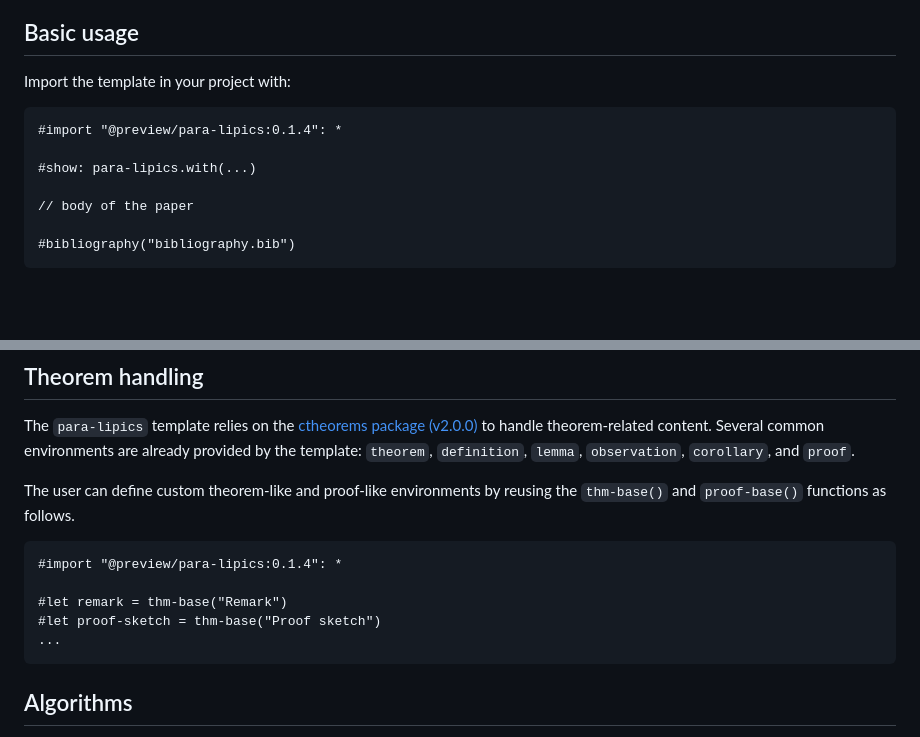
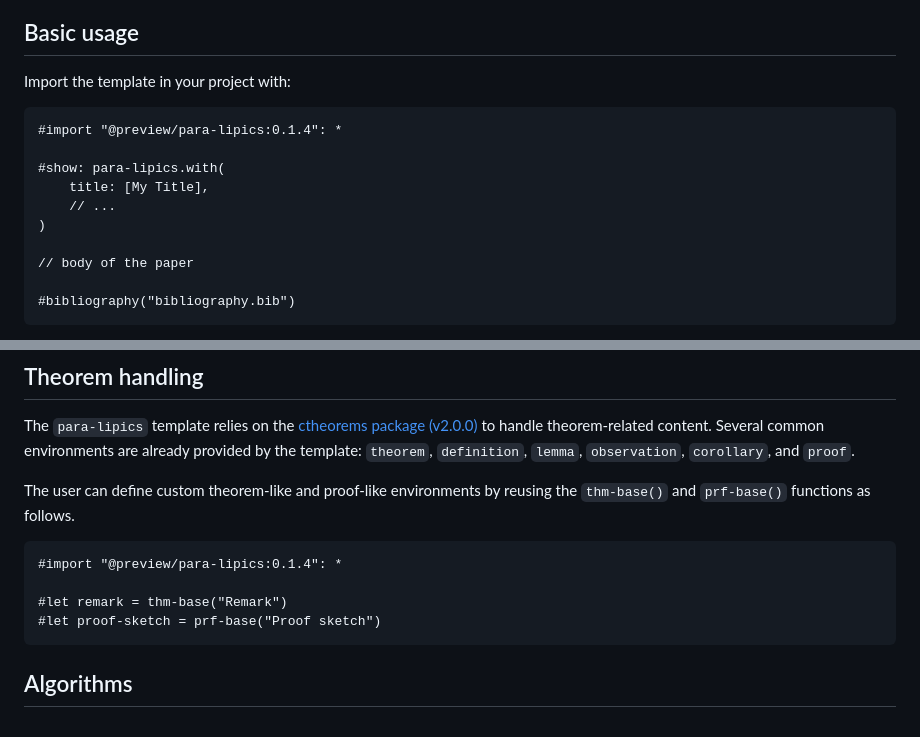
Before and after one commit to para-lipics/para-lipics, a Markdown page: README.md, 2 parts joined by grey strips. GitHub-like rendering; blank space fills up the shorter version.

Commit message:
fixed README warnings of PR bots of typst/packages

````diff
--- a/README.md
+++ b/README.md
@@ -15,10 +15,13 @@ Open an issue or submit a pull request, contributions are welcome!
 
 Import the template in your project with:
 
-```typ
+```typst
 #import "@preview/para-lipics:0.1.4": *
 
-#show: para-lipics.with(...)
+#show: para-lipics.with(
+    title: [My Title],
+    // ...
+)
 
 // body of the paper
 
@@ -89,14 +92,13 @@ If this font is missing, the _New Computer Modern Sans_ fallback font will be us
 The `para-lipics` template relies on the [ctheorems package (v2.0.0)](https://typst.app/universe/package/ctheorems/) to handle theorem-related content.
 Several common environments are already provided by the template: `theorem`, `definition`, `lemma`, `observation`, `corollary`, and `proof`.
 
-The user can define custom theorem-like and proof-like environments by reusing the `thm-base()` and `proof-base()` functions as follows.
+The user can define custom theorem-like and proof-like environments by reusing the `thm-base()` and `prf-base()` functions as follows.
 
 ```typst
 #import "@preview/para-lipics:0.1.4": *
 
 #let remark = thm-base("Remark")
-#let proof-sketch = thm-base("Proof sketch")
-...
+#let proof-sketch = prf-base("Proof sketch")
 ```
 
 ## Algorithms
````
Also changed, not shown: other parts of README.md (+1 -1 lines).
